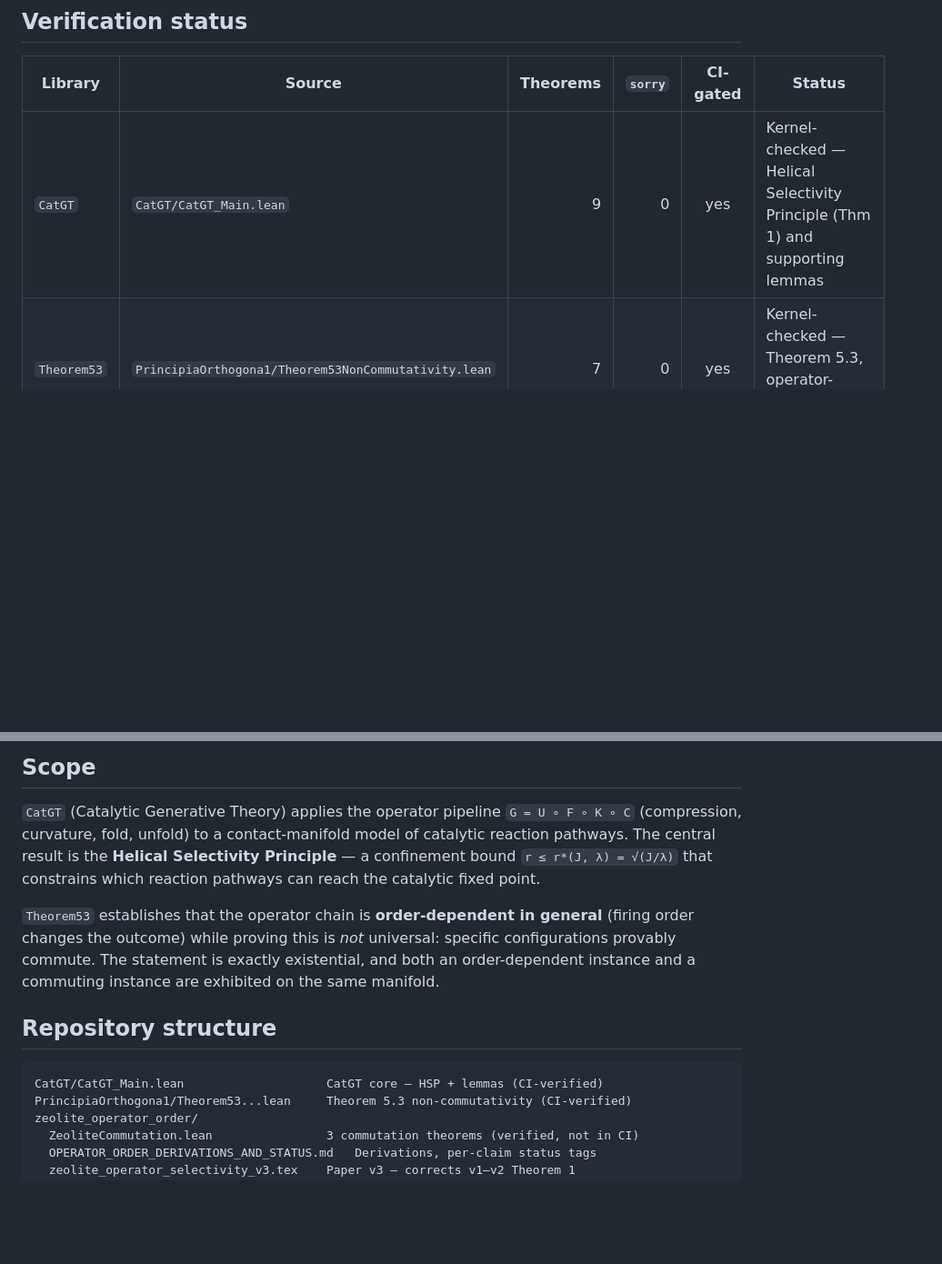
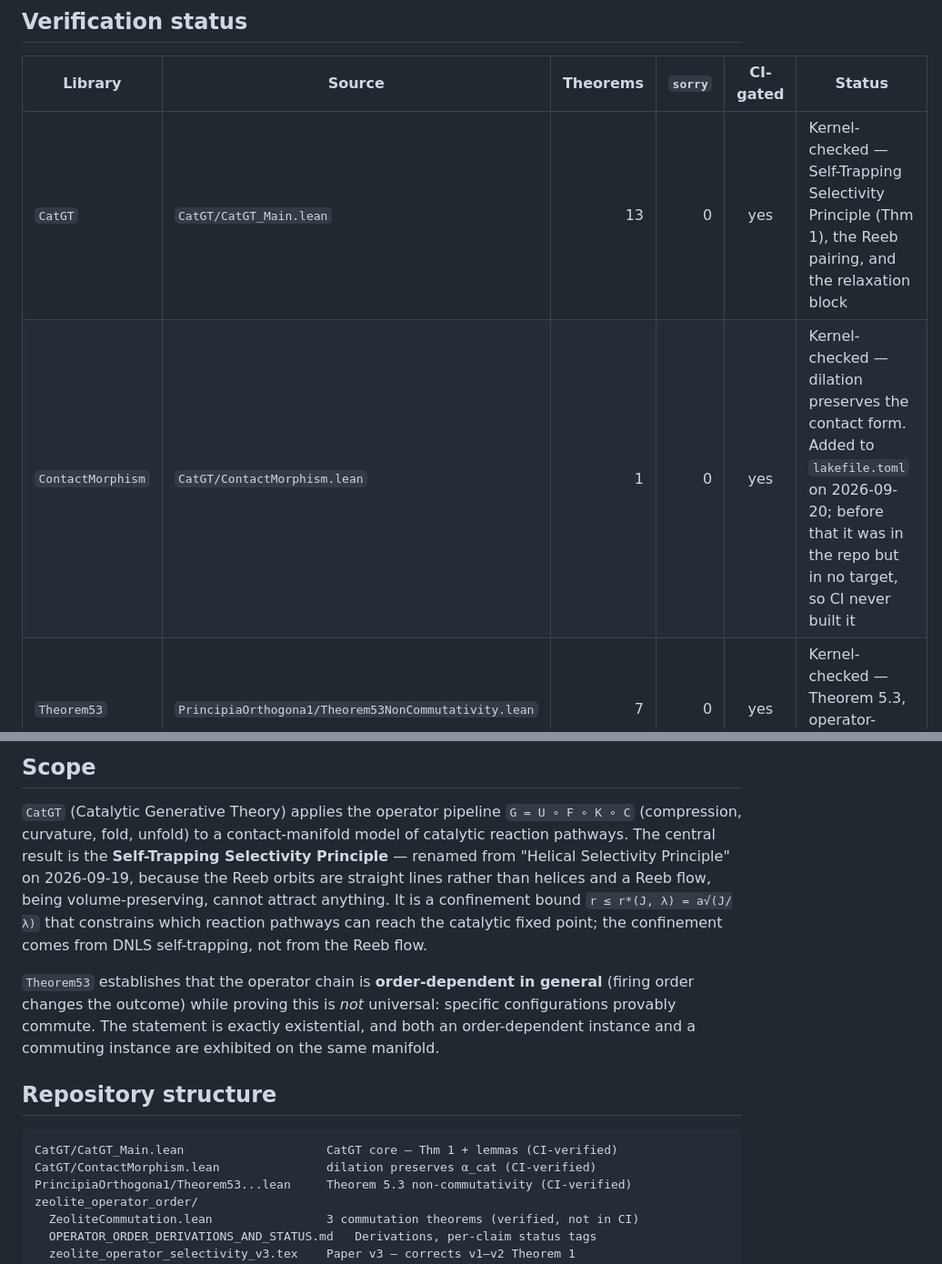
Before and after one commit to TOTOGT/io, a Markdown page: README.md, 2 parts joined by grey strips. Shown at 91% size. GitHub-like rendering; blank space fills up the shorter version.

Commit message:
README: 13 theorems, Self-Trapping, and ContactMorphism listed
Last place in the repo still advertising the old framing. The
verification table said 9 theorems and "Helical Selectivity Principle";
the prose said the central result is the Helical Selectivity Principle;
the structure listing said "HSP + lemmas". index.html and the tex were
brought into line two commits ago, so the README was the remaining
front door that disagreed with the file it describes.

Now: 13 theorems, Self-Trapping Selectivity Principle, and the rename
explained where a reader meets it -- the Reeb orbits are straight lines
rather than helices, and a Reeb flow is volume-preserving so it cannot
attract anything; the confinement comes from DNLS self-trapping. The
bound carries the length scale a.

ContactMorphism gets a row of its own, one theorem, zero sorry, and the
row says plainly that it sat in this repo outside every lakefile target
until 2026-09-20, so CI never built it. A verification table that lists
a library without saying that is worse than one that omits it.

The remaining "Helical" in this file is inside the sentence recording
the rename, which is a mention, not a claim.

Noted while checking, and not acted on: the file in Downloads named
"Catalytic Generative Theory (CatGT)- The Helical Selectivity
Principle.tex" has \title{Operator Firing Order as the Missing
Mechanism in ...} inside it. The filename is stale, not the content,
and it is not tracked here.

````diff
--- a/README.md
+++ b/README.md
@@ -10,7 +10,8 @@ is standalone and verified by paste — the table says which is which.
 
 | Library | Source | Theorems | `sorry` | CI-gated | Status |
 |---|---|---:|---:|:---:|---|
-| `CatGT` | `CatGT/CatGT_Main.lean` | 9 | 0 | yes | Kernel-checked — Helical Selectivity Principle (Thm 1) and supporting lemmas |
+| `CatGT` | `CatGT/CatGT_Main.lean` | 13 | 0 | yes | Kernel-checked — Self-Trapping Selectivity Principle (Thm 1), the Reeb pairing, and the relaxation block |
+| `ContactMorphism` | `CatGT/ContactMorphism.lean` | 1 | 0 | yes | Kernel-checked — dilation preserves the contact form. Added to `lakefile.toml` on 2026-09-20; before that it was in the repo but in no target, so CI never built it |
 | `Theorem53` | `PrincipiaOrthogona1/Theorem53NonCommutativity.lean` | 7 | 0 | yes | Kernel-checked — Theorem 5.3, operator-chain non-commutativity |
 | — | `zeolite_operator_order/ZeoliteCommutation.lean` | 3 | 0 | **no** | Kernel-checked by paste (Lean `v4.33.0-rc1`, 2026-07-18). Not in `lakefile.toml`; standalone and self-contained |
 
@@ -24,9 +25,13 @@ additionally been spot-checked against current Mathlib (Lean `v4.33`).
 
 `CatGT` (Catalytic Generative Theory) applies the operator pipeline
 `G = U ∘ F ∘ K ∘ C` (compression, curvature, fold, unfold) to a contact-manifold
-model of catalytic reaction pathways. The central result is the **Helical
-Selectivity Principle** — a confinement bound `r ≤ r*(J, λ) = √(J/λ)` that
-constrains which reaction pathways can reach the catalytic fixed point.
+model of catalytic reaction pathways. The central result is the **Self-Trapping
+Selectivity Principle** — renamed from "Helical Selectivity Principle" on
+2026-09-19, because the Reeb orbits are straight lines rather than helices and a
+Reeb flow, being volume-preserving, cannot attract anything. It is a confinement
+bound `r ≤ r*(J, λ) = a√(J/λ)` that constrains which reaction pathways can reach
+the catalytic fixed point; the confinement comes from DNLS self-trapping, not
+from the Reeb flow.
 
 `Theorem53` establishes that the operator chain is **order-dependent in general**
 (firing order changes the outcome) while proving this is *not* universal: specific
@@ -36,7 +41,8 @@ order-dependent instance and a commuting instance are exhibited on the same mani
 ## Repository structure
 
 ```
-CatGT/CatGT_Main.lean                    CatGT core — HSP + lemmas (CI-verified)
+CatGT/CatGT_Main.lean                    CatGT core — Thm 1 + lemmas (CI-verified)
+CatGT/ContactMorphism.lean               dilation preserves α_cat (CI-verified)
 PrincipiaOrthogona1/Theorem53...lean     Theorem 5.3 non-commutativity (CI-verified)
 zeolite_operator_order/
   ZeoliteCommutation.lean                3 commutation theorems (verified, not in CI)
````
